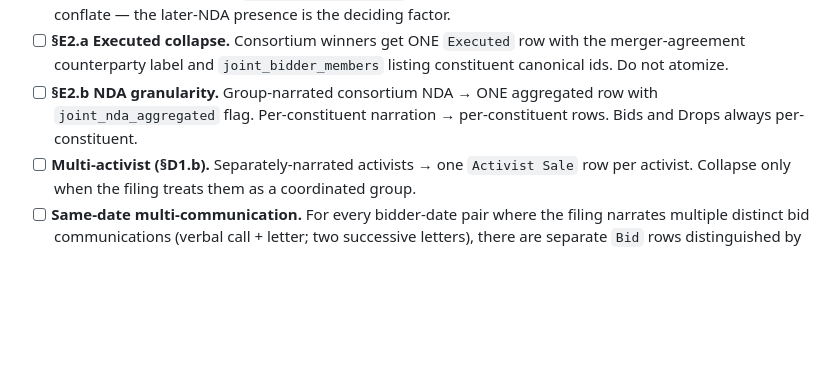
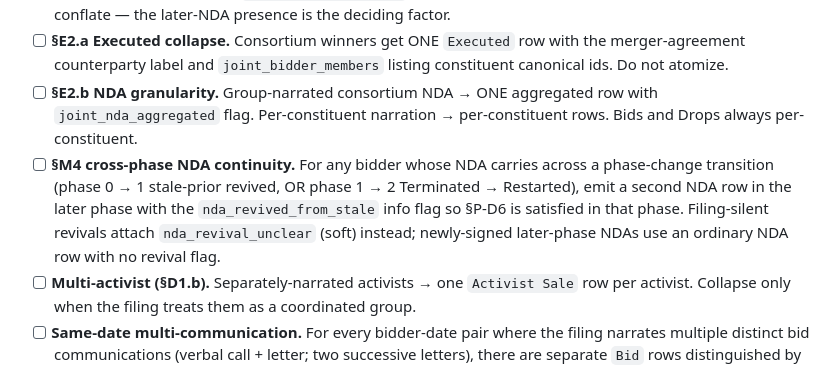
Before and after one commit to AustinJunyuLi/SEC_extract, a Markdown page: prompts/extract.md, the part around the change. GitHub-like rendering; blank space fills up the shorter version.

```diff
--- a/prompts/extract.md
+++ b/prompts/extract.md
@@ -125,6 +125,7 @@ The Python validator will hard-flag structural violations (source-quote presence
 - [ ] **§D1.a vs §C4 distinguishing.** An NDA-less first-contact bid the target declines → `unsolicited_first_contact` §D1.a flag (exempts §P-D6). A concrete pre-NDA price indication from a bidder who later signs an NDA → `pre_nda_informal_bid` §C4 flag (no exemption; later NDA satisfies §P-D6). Do not conflate — the later-NDA presence is the deciding factor.
 - [ ] **§E2.a Executed collapse.** Consortium winners get ONE `Executed` row with the merger-agreement counterparty label and `joint_bidder_members` listing constituent canonical ids. Do not atomize.
 - [ ] **§E2.b NDA granularity.** Group-narrated consortium NDA → ONE aggregated row with `joint_nda_aggregated` flag. Per-constituent narration → per-constituent rows. Bids and Drops always per-constituent.
+- [ ] **§M4 cross-phase NDA continuity.** For any bidder whose NDA carries across a phase-change transition (phase 0 → 1 stale-prior revived, OR phase 1 → 2 Terminated → Restarted), emit a second NDA row in the later phase with the `nda_revived_from_stale` info flag so §P-D6 is satisfied in that phase. Filing-silent revivals attach `nda_revival_unclear` (soft) instead; newly-signed later-phase NDAs use an ordinary NDA row with no revival flag.
 - [ ] **Multi-activist (§D1.b).** Separately-narrated activists → one `Activist Sale` row per activist. Collapse only when the filing treats them as a coordinated group.
 - [ ] **Same-date multi-communication.** For every bidder-date pair where the filing narrates multiple distinct bid communications (verbal call + letter; two successive letters), there are separate `Bid` rows distinguished by `additional_note`.
 - [ ] **Bidder-identity resolution.** If a later named `Bid` row belongs to a bidder whose NDA was emitted as an unnamed §E5 placeholder, attach `unnamed_nda_promotion` on the Bid row so `pipeline.finalize()` can rewrite the placeholder. Verify `promote_to_bidder_name` is already registered in `bidder_registry`.
```
Also changed, not shown: rules/bids.md (+32 -20 lines).
